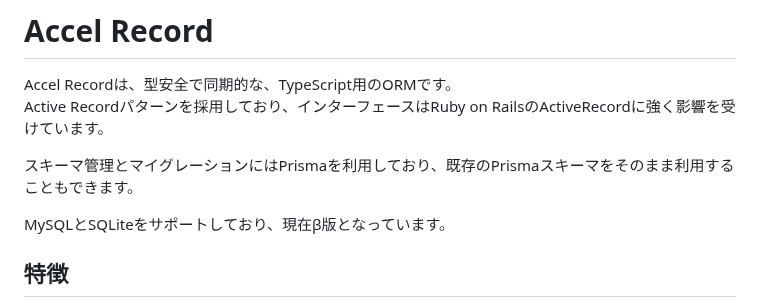
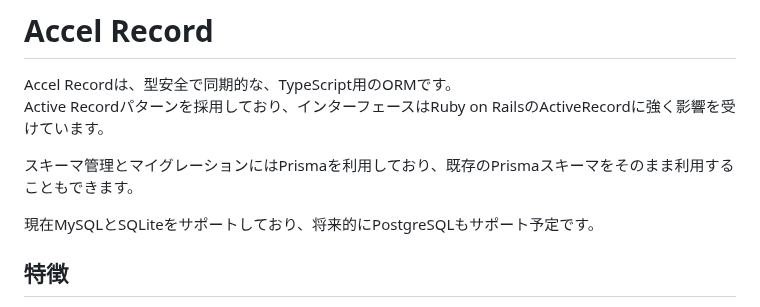
Before and after one commit to koyopro/accella, a Markdown page: packages/accel-record/README-ja.md, the part around the change. GitHub-like rendering.

Commit message:
remove "beta" from README

```diff
--- a/packages/accel-record/README-ja.md
+++ b/packages/accel-record/README-ja.md
@@ -7,7 +7,7 @@ Active Recordパターンを採用しており、インターフェースはRuby
 
 スキーマ管理とマイグレーションにはPrismaを利用しており、既存のPrismaスキーマをそのまま利用することもできます。
 
-MySQLとSQLiteをサポートしており、現在β版となっています。
+現在MySQLとSQLiteをサポートしており、将来的にPostgreSQLもサポート予定です。
 
 ## 特徴
 
```
Also changed, not shown: packages/accel-record/README.md (+1 -1 lines).
